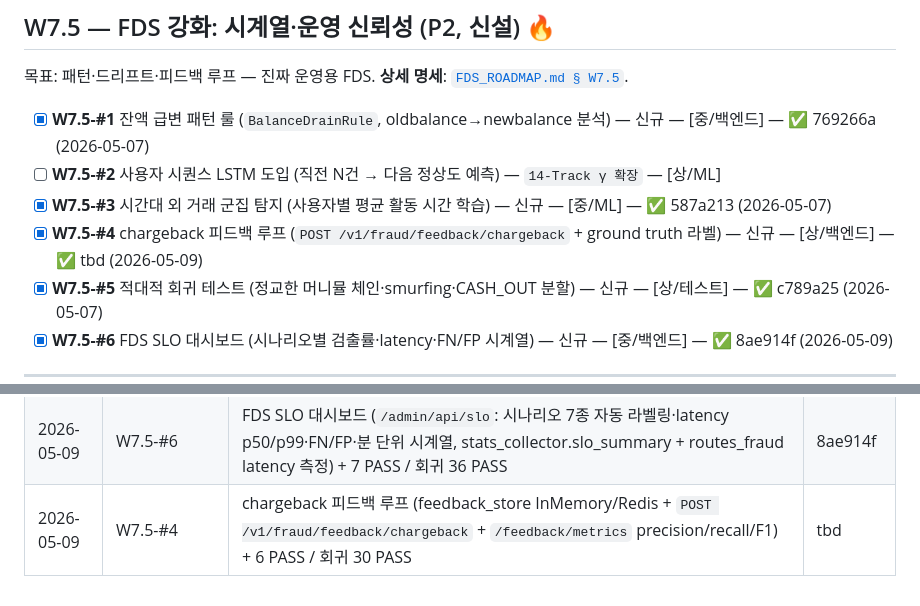
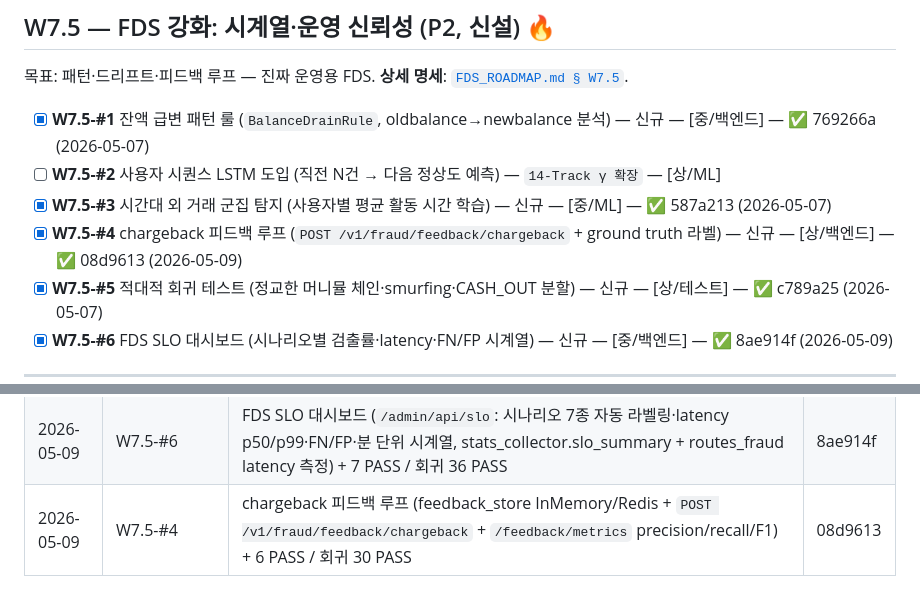
Before and after one commit to kerbosalstjidentity-spec/cap_stone, a Markdown page: docs/ROADMAP.md, 2 parts joined by grey strips. GitHub-like rendering.

Commit message:
chore(roadmap): W7.5-#4 SHA 갱신 (08d9613)

```diff
--- a/docs/ROADMAP.md
+++ b/docs/ROADMAP.md
@@ -137,7 +137,7 @@
 - [x] **W7.5-#1** 잔액 급변 패턴 룰 (`BalanceDrainRule`, oldbalance→newbalance 분석) — 신규 — [중/백엔드] — ✅ 769266a (2026-05-07)
 - [ ] **W7.5-#2** 사용자 시퀀스 LSTM 도입 (직전 N건 → 다음 정상도 예측) — `14-Track γ 확장` — [상/ML]
 - [x] **W7.5-#3** 시간대 외 거래 군집 탐지 (사용자별 평균 활동 시간 학습) — 신규 — [중/ML] — ✅ 587a213 (2026-05-07)
-- [x] **W7.5-#4** chargeback 피드백 루프 (`POST /v1/fraud/feedback/chargeback` + ground truth 라벨) — 신규 — [상/백엔드] — ✅ tbd (2026-05-09)
+- [x] **W7.5-#4** chargeback 피드백 루프 (`POST /v1/fraud/feedback/chargeback` + ground truth 라벨) — 신규 — [상/백엔드] — ✅ 08d9613 (2026-05-09)
 - [x] **W7.5-#5** 적대적 회귀 테스트 (정교한 머니뮬 체인·smurfing·CASH_OUT 분할) — 신규 — [상/테스트] — ✅ c789a25 (2026-05-07)
 - [x] **W7.5-#6** FDS SLO 대시보드 (시나리오별 검출률·latency·FN/FP 시계열) — 신규 — [중/백엔드] — ✅ 8ae914f (2026-05-09)
 
@@ -273,4 +273,4 @@
 | 2026-05-07 | W7.5-#3 | OffHoursClusterRule (UserProfile.hour_histogram + 미사용시간대 REVIEW / ≤5% SOFT_REVIEW, ACCOUNT_TAKEOVER 매핑, InMemory/Redis 양쪽 노출) + 10 PASS | 587a213 |
 | 2026-05-07 | W7.5-#5 | 적대적 회귀 5종 (mule chain layering / smurfing 100K×20건 / CASH_OUT 25% drain 분할 + velocity 백업 / 단발 회피 한계 명시) + 5 PASS | c789a25 |
 | 2026-05-09 | W7.5-#6 | FDS SLO 대시보드 (`/admin/api/slo`: 시나리오 7종 자동 라벨링·latency p50/p99·FN/FP·분 단위 시계열, stats_collector.slo_summary + routes_fraud latency 측정) + 7 PASS / 회귀 36 PASS | 8ae914f |
-| 2026-05-09 | W7.5-#4 | chargeback 피드백 루프 (feedback_store InMemory/Redis + `POST /v1/fraud/feedback/chargeback` + `/feedback/metrics` precision/recall/F1) + 6 PASS / 회귀 30 PASS | tbd |
+| 2026-05-09 | W7.5-#4 | chargeback 피드백 루프 (feedback_store InMemory/Redis + `POST /v1/fraud/feedback/chargeback` + `/feedback/metrics` precision/recall/F1) + 6 PASS / 회귀 30 PASS | 08d9613 |
```
